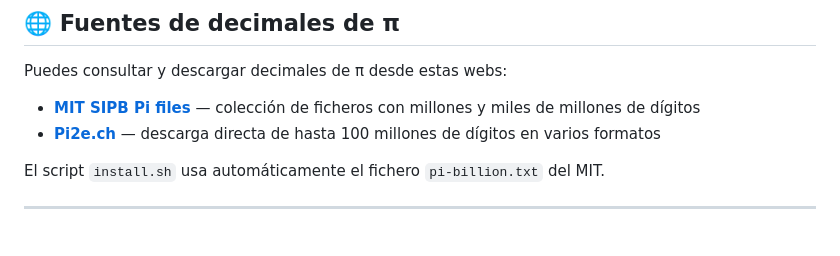
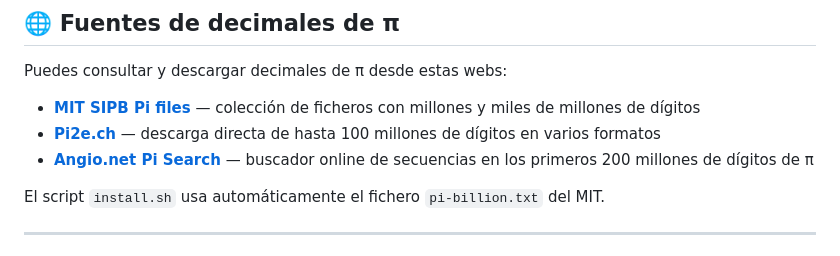
Before and after one commit to luisjsolsona/Search-in-Pi, a Markdown page: README.md, the part around the change. Rendered like a GitHub page.

Commit message:
docs: añadir angio.net a fuentes de decimales de π

```diff
--- a/README.md
+++ b/README.md
@@ -59,6 +59,7 @@ Puedes consultar y descargar decimales de π desde estas webs:
 
 - **[MIT SIPB Pi files](https://stuff.mit.edu/afs/sipb/contrib/pi/)** — colección de ficheros con millones y miles de millones de dígitos
 - **[Pi2e.ch](https://pi2e.ch/blog/2017/03/10/pi-digits-download/)** — descarga directa de hasta 100 millones de dígitos en varios formatos
+- **[Angio.net Pi Search](https://www.angio.net/pi/bigpi.cgi)** — buscador online de secuencias en los primeros 200 millones de dígitos de π
 
 El script `install.sh` usa automáticamente el fichero `pi-billion.txt` del MIT.
 
```
